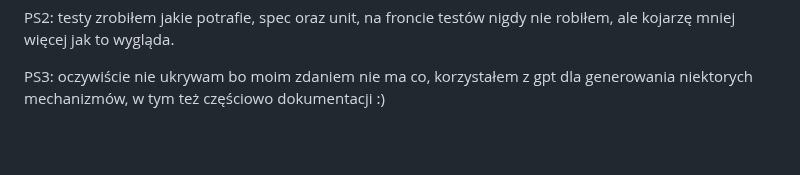
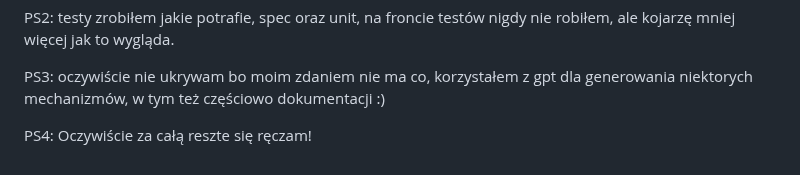
Before and after one commit to AlehZahorski/medical-system, a Markdown page: README.md, the part around the change. GitHub-like rendering; blank space fills up the shorter version.

Commit message:
some changes incl readme file

```diff
--- a/README.md
+++ b/README.md
@@ -156,3 +156,5 @@ ale kojarzę mniej więcej jak to wygląda.
 
 PS3: oczywiście nie ukrywam bo moim zdaniem nie ma co,
 korzystałem z gpt dla generowania niektorych mechanizmów, w tym też częściowo dokumentacji :)
+
+PS4: Oczywiście za całą reszte się ręczam!
```
